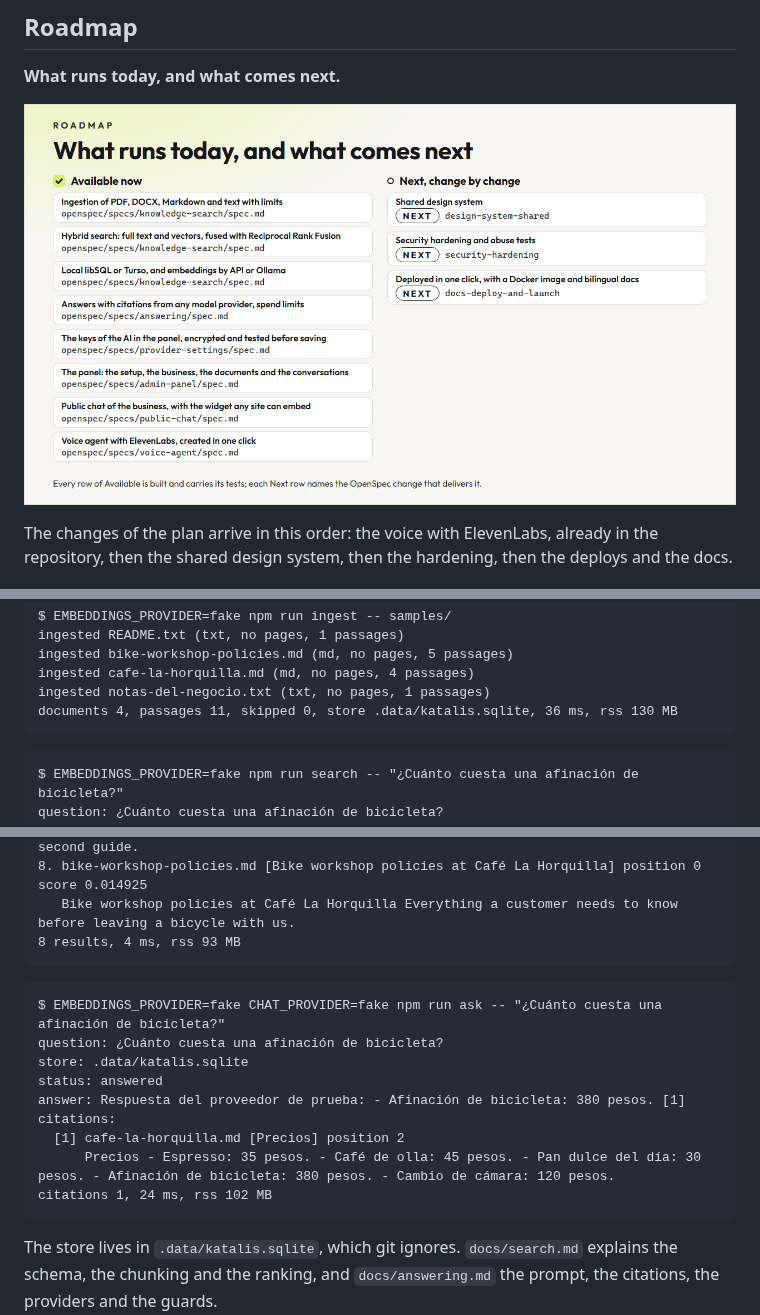
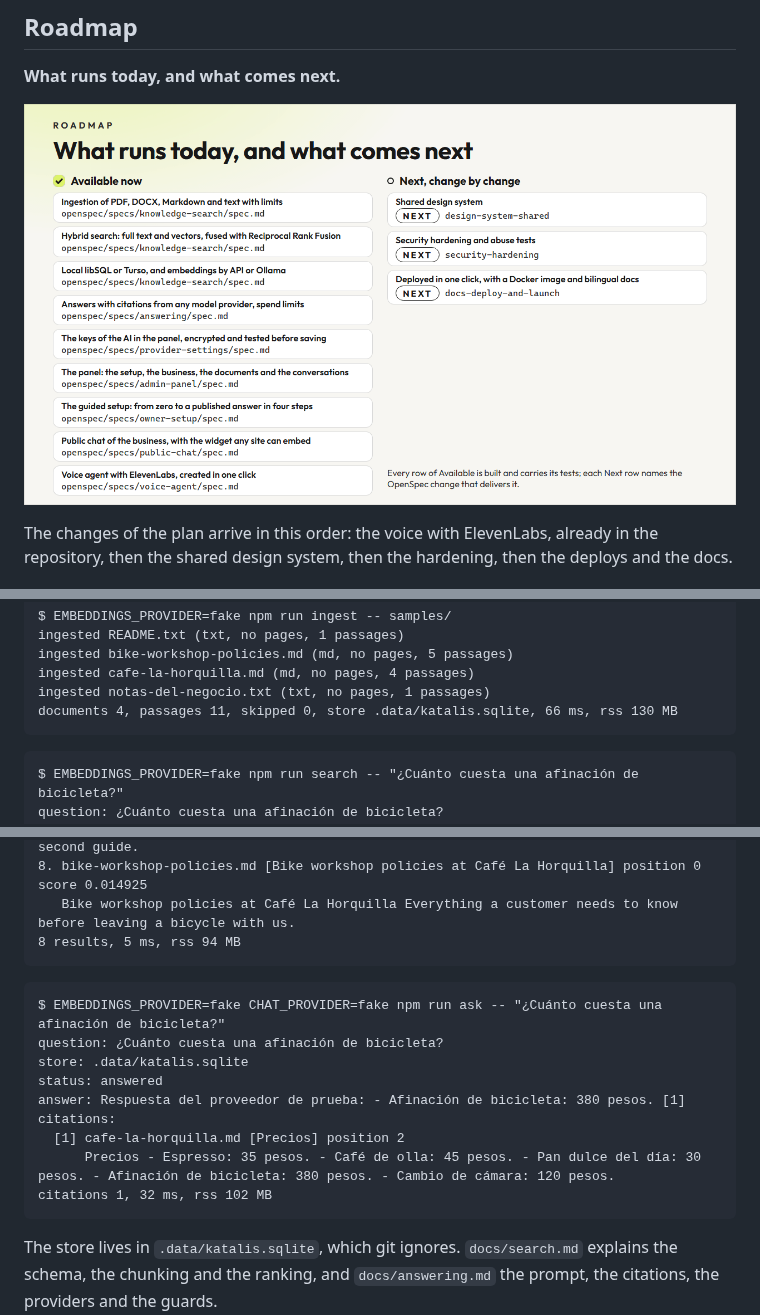
Before and after one commit to RonnieGex/cited, a Markdown page: README.md, 3 parts joined by grey strips. Rendered like a GitHub page; pictures changed too: docs/images/roadmap-light.png.

````diff
--- a/README.md
+++ b/README.md
@@ -161,7 +161,7 @@ ingested README.txt (txt, no pages, 1 passages)
 ingested bike-workshop-policies.md (md, no pages, 5 passages)
 ingested cafe-la-horquilla.md (md, no pages, 4 passages)
 ingested notas-del-negocio.txt (txt, no pages, 1 passages)
-documents 4, passages 11, skipped 0, store .data/katalis.sqlite, 36 ms, rss 130 MB
+documents 4, passages 11, skipped 0, store .data/katalis.sqlite, 66 ms, rss 130 MB
 ```
 
 ```
@@ -184,7 +184,7 @@ store: .data/katalis.sqlite
    Groups and events We host a Saturday ride that leaves the shop at 9:30. Groups of more than 8 people should write to us a week ahead so we can arrange a mechanic and a second guide.
 8. bike-workshop-policies.md [Bike workshop policies at Café La Horquilla] position 0 score 0.014925
    Bike workshop policies at Café La Horquilla Everything a customer needs to know before leaving a bicycle with us.
-8 results, 4 ms, rss 93 MB
+8 results, 5 ms, rss 94 MB
 ```
 
 ```
@@ -196,7 +196,7 @@ answer: Respuesta del proveedor de prueba: - Afinación de bicicleta: 380 pesos.
 citations:
   [1] cafe-la-horquilla.md [Precios] position 2
       Precios - Espresso: 35 pesos. - Café de olla: 45 pesos. - Pan dulce del día: 30 pesos. - Afinación de bicicleta: 380 pesos. - Cambio de cámara: 120 pesos.
-citations 1, 24 ms, rss 102 MB
+citations 1, 32 ms, rss 102 MB
 ```
 
 The store lives in `.data/katalis.sqlite`, which git ignores. `docs/search.md` explains the schema, the chunking and
````
Also changed, not shown: README.es.md (+3 -3 lines), docs/images/demo-dark.png, docs/images/demo-light.png, docs/images/roadmap-dark.png, 1 other file.
